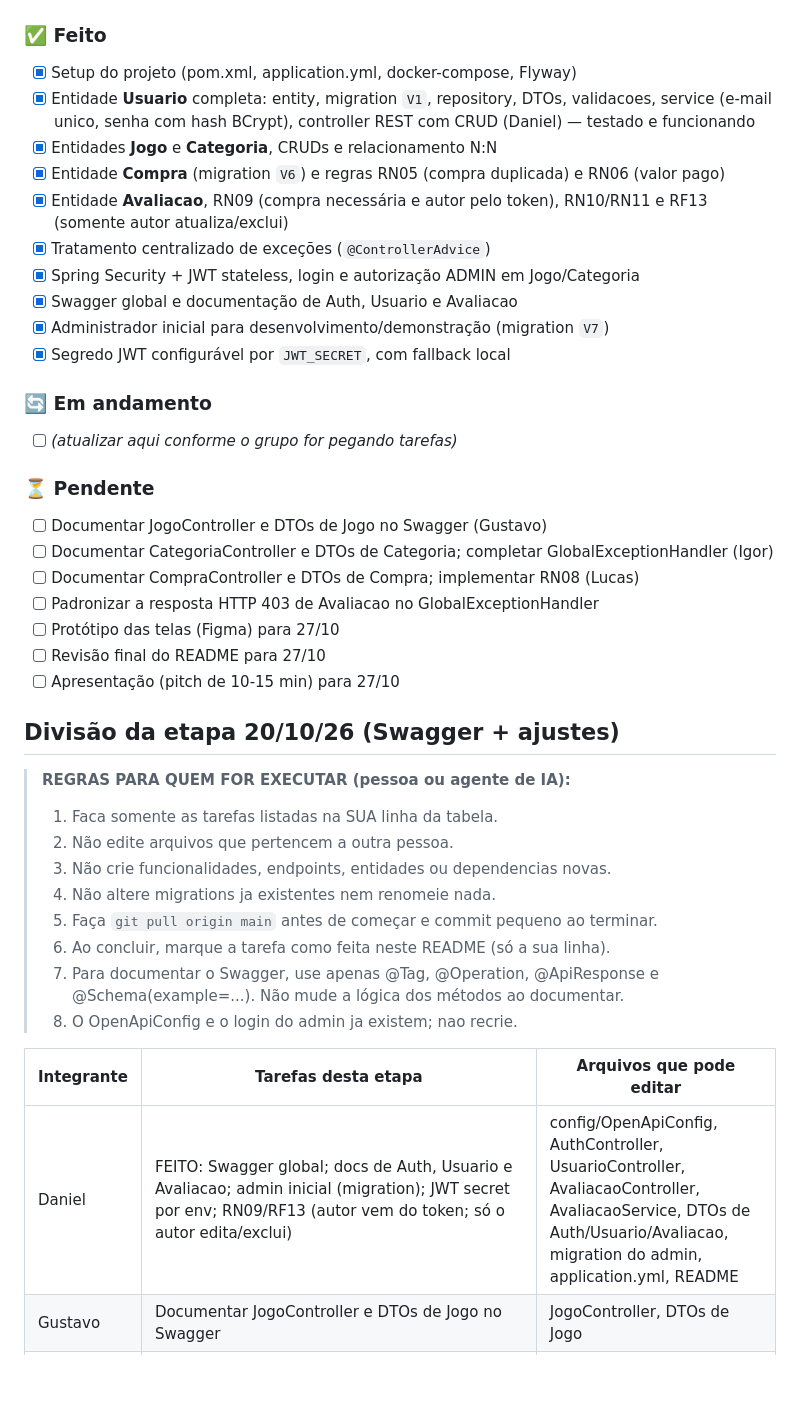
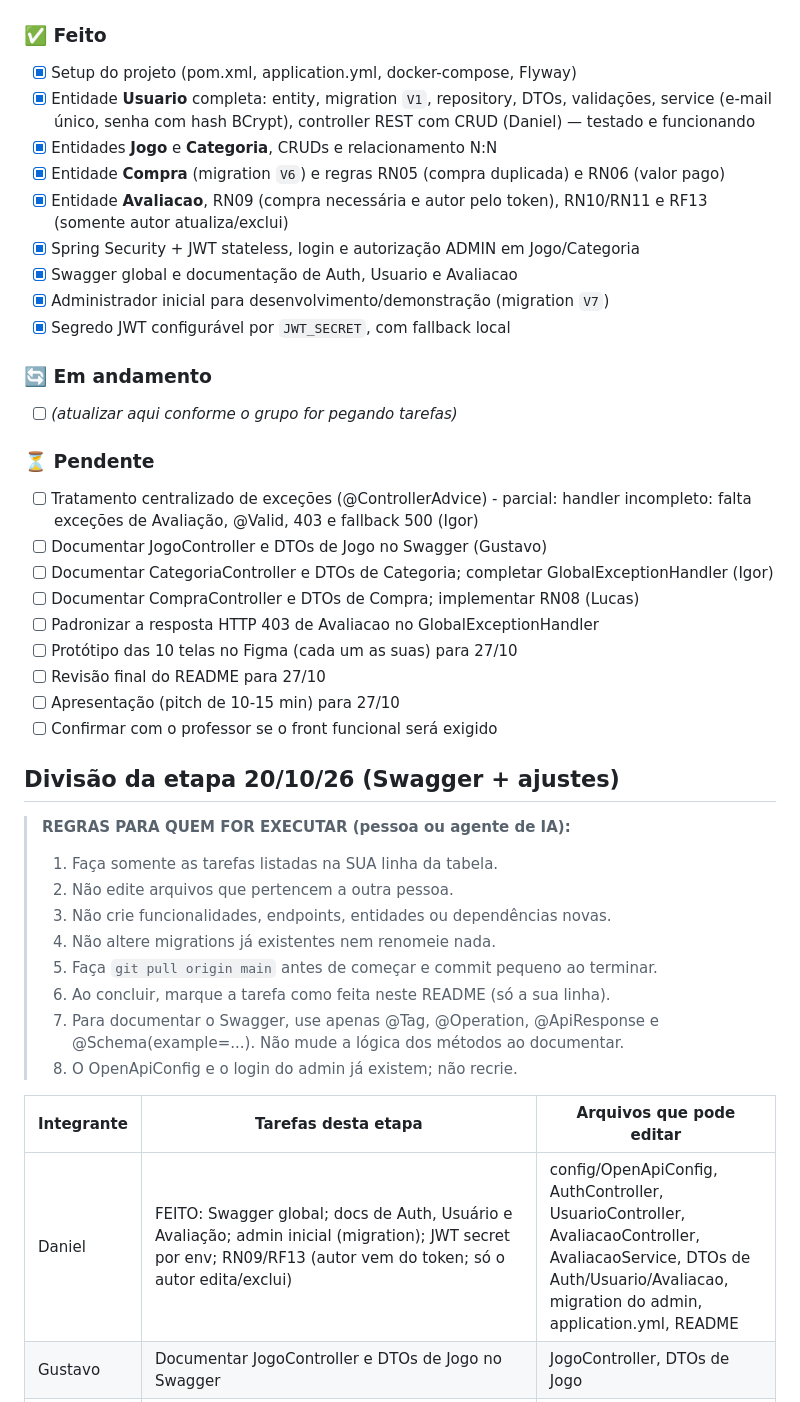
Before and after one commit to Dani3773/gamehub-backend, a Markdown page: README.md, the part around one of its changes. Rendered like a GitHub page; blank space fills up the shorter version.

```diff
--- a/README.md
+++ b/README.md
@@ -115,13 +115,12 @@ A conta admin e somente para ambiente local e demonstração.
 ### ✅ Feito
 - [x] Setup do projeto (pom.xml, application.yml, docker-compose, Flyway)
 - [x] Entidade **Usuario** completa: entity, migration `V1`, repository, DTOs,
-  validacoes, service (e-mail unico, senha com hash BCrypt), controller REST
+  validações, service (e-mail único, senha com hash BCrypt), controller REST
   com CRUD (Daniel) — testado e funcionando
 - [x] Entidades **Jogo** e **Categoria**, CRUDs e relacionamento N:N
 - [x] Entidade **Compra** (migration `V6`) e regras RN05 (compra duplicada) e RN06 (valor pago)
 - [x] Entidade **Avaliacao**, RN09 (compra necessária e autor pelo token),
   RN10/RN11 e RF13 (somente autor atualiza/exclui)
-- [x] Tratamento centralizado de exceções (`@ControllerAdvice`)
 - [x] Spring Security + JWT stateless, login e autorização ADMIN em Jogo/Categoria
 - [x] Swagger global e documentação de Auth, Usuario e Avaliacao
 - [x] Administrador inicial para desenvolvimento/demonstração (migration `V7`)
@@ -131,28 +130,30 @@ A conta admin e somente para ambiente local e demonstração.
 - [ ] _(atualizar aqui conforme o grupo for pegando tarefas)_
 
 ### ⏳ Pendente
+- [ ] Tratamento centralizado de exceções (@ControllerAdvice) - parcial: handler incompleto: falta exceções de Avaliação, @Valid, 403 e fallback 500 (Igor)
 - [ ] Documentar JogoController e DTOs de Jogo no Swagger (Gustavo)
 - [ ] Documentar CategoriaController e DTOs de Categoria; completar GlobalExceptionHandler (Igor)
 - [ ] Documentar CompraController e DTOs de Compra; implementar RN08 (Lucas)
 - [ ] Padronizar a resposta HTTP 403 de Avaliacao no GlobalExceptionHandler
-- [ ] Protótipo das telas (Figma) para 27/10
+- [ ] Protótipo das 10 telas no Figma (cada um as suas) para 27/10
 - [ ] Revisão final do README para 27/10
 - [ ] Apresentação (pitch de 10-15 min) para 27/10
+- [ ] Confirmar com o professor se o front funcional será exigido
 
 ## Divisão da etapa 20/10/26 (Swagger + ajustes)
 
 > **REGRAS PARA QUEM FOR EXECUTAR (pessoa ou agente de IA):**
-> 1. Faca somente as tarefas listadas na SUA linha da tabela.
+> 1. Faça somente as tarefas listadas na SUA linha da tabela.
 > 2. Não edite arquivos que pertencem a outra pessoa.
-> 3. Não crie funcionalidades, endpoints, entidades ou dependencias novas.
-> 4. Não altere migrations ja existentes nem renomeie nada.
+> 3. Não crie funcionalidades, endpoints, entidades ou dependências novas.
+> 4. Não altere migrations já existentes nem renomeie nada.
 > 5. Faça `git pull origin main` antes de começar e commit pequeno ao terminar.
 > 6. Ao concluir, marque a tarefa como feita neste README (só a sua linha).
 > 7. Para documentar o Swagger, use apenas @Tag, @Operation, @ApiResponse e
 >    @Schema(example=...). Não mude a lógica dos métodos ao documentar.
-> 8. O OpenApiConfig e o login do admin ja existem; nao recrie.
+> 8. O OpenApiConfig e o login do admin já existem; não recrie.
 
 | Integrante | Tarefas desta etapa | Arquivos que pode editar |
 |---|---|---|
-| Daniel | FEITO: Swagger global; docs de Auth, Usuario e Avaliacao; admin inicial (migration); JWT secret por env; RN09/RF13 (autor vem do token; só o autor edita/exclui) | config/OpenApiConfig, AuthController, UsuarioController, AvaliacaoController, AvaliacaoService, DTOs de Auth/Usuario/Avaliacao, migration do admin, application.yml, README |
+| Daniel | FEITO: Swagger global; docs de Auth, Usuário e Avaliação; admin inicial (migration); JWT secret por env; RN09/RF13 (autor vem do token; só o autor edita/exclui) | config/OpenApiConfig, AuthController, UsuarioController, AvaliacaoController, AvaliacaoService, DTOs de Auth/Usuario/Avaliacao, migration do admin, application.yml, README |
 | Gustavo | Documentar JogoController e DTOs de Jogo no Swagger | JogoController, DTOs de Jogo |
```
Also changed, not shown: other parts of README.md (+23 -2 lines).
